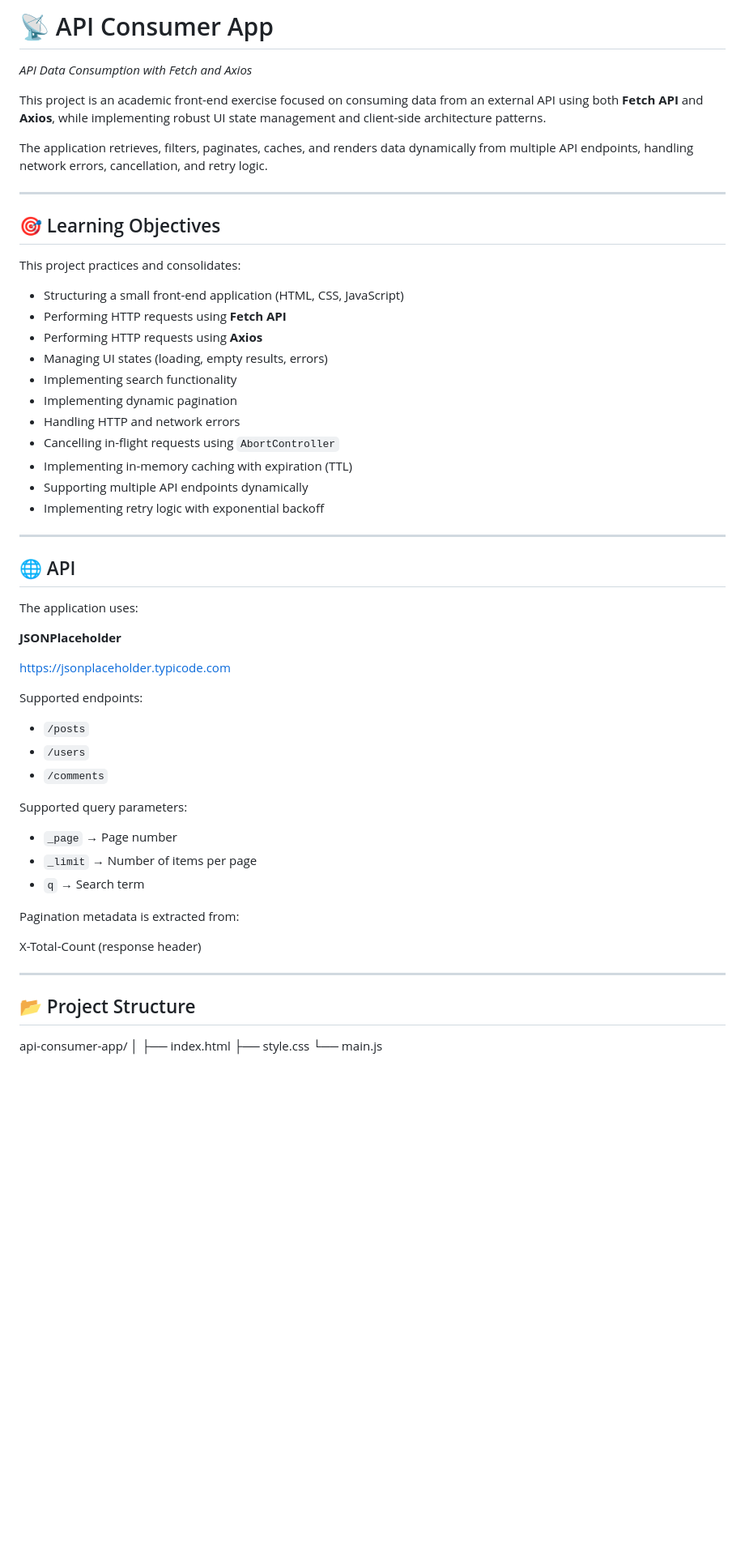
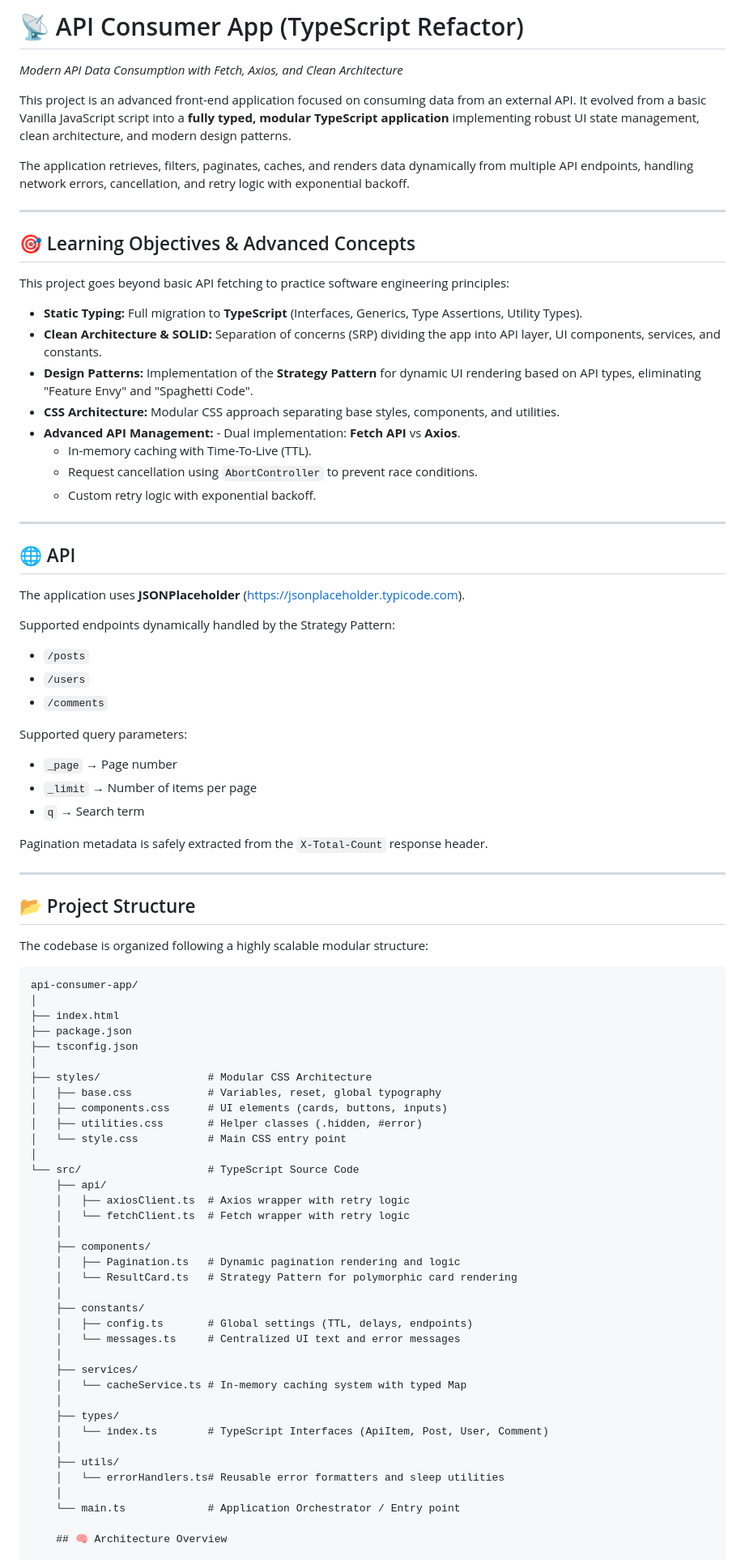
Before and after one commit to isahun/Sprint3_, a Markdown page: readme.md, the part around one of its changes. Shown at 81% size. Rendered like a GitHub page; blank space fills up the shorter version.

Commit message:
docs: completely rewrite README to reflect modern architecture
Update project structure, add technical details about TypeScript migration, SOLID principles, Strategy pattern, and modular CSS.

````diff
--- a/readme.md
+++ b/readme.md
@@ -1,63 +1,85 @@
-# 📡 API Consumer App
-_API Data Consumption with Fetch and Axios_
+# 📡 API Consumer App (TypeScript Refactor)
+_Modern API Data Consumption with Fetch, Axios, and Clean Architecture_
 
-This project is an academic front-end exercise focused on consuming data from an external API using both **Fetch API** and **Axios**, while implementing robust UI state management and client-side architecture patterns.
+This project is an advanced front-end application focused on consuming data from an external API. It evolved from a basic Vanilla JavaScript script into a **fully typed, modular TypeScript application** implementing robust UI state management, clean architecture, and modern design patterns.
 
-The application retrieves, filters, paginates, caches, and renders data dynamically from multiple API endpoints, handling network errors, cancellation, and retry logic.
+The application retrieves, filters, paginates, caches, and renders data dynamically from multiple API endpoints, handling network errors, cancellation, and retry logic with exponential backoff.
 
 ---
 
-## 🎯 Learning Objectives
+## 🎯 Learning Objectives & Advanced Concepts
 
-This project practices and consolidates:
+This project goes beyond basic API fetching to practice software engineering principles:
 
-- Structuring a small front-end application (HTML, CSS, JavaScript)
-- Performing HTTP requests using **Fetch API**
-- Performing HTTP requests using **Axios**
-- Managing UI states (loading, empty results, errors)
-- Implementing search functionality
-- Implementing dynamic pagination
-- Handling HTTP and network errors
-- Cancelling in-flight requests using `AbortController`
-- Implementing in-memory caching with expiration (TTL)
-- Supporting multiple API endpoints dynamically
-- Implementing retry logic with exponential backoff
+- **Static Typing:** Full migration to **TypeScript** (Interfaces, Generics, Type Assertions, Utility Types).
+- **Clean Architecture & SOLID:** Separation of concerns (SRP) dividing the app into API layer, UI components, services, and constants.
+- **Design Patterns:** Implementation of the **Strategy Pattern** for dynamic UI rendering based on API types, eliminating "Feature Envy" and "Spaghetti Code".
+- **CSS Architecture:** Modular CSS approach separating base styles, components, and utilities.
+- **Advanced API Management:** - Dual implementation: **Fetch API** vs **Axios**.
+  - In-memory caching with Time-To-Live (TTL).
+  - Request cancellation using `AbortController` to prevent race conditions.
+  - Custom retry logic with exponential backoff.
 
 ---
 
 ## 🌐 API
 
-The application uses:
+The application uses **JSONPlaceholder** (https://jsonplaceholder.typicode.com).
 
-**JSONPlaceholder**
-
-https://jsonplaceholder.typicode.com
-
-Supported endpoints:
-
+Supported endpoints dynamically handled by the Strategy Pattern:
 - `/posts`
 - `/users`
 - `/comments`
 
 Supported query parameters:
-
 - `_page` → Page number
 - `_limit` → Number of items per page
 - `q` → Search term
 
-Pagination metadata is extracted from:
-
-X-Total-Count (response header)
-
+Pagination metadata is safely extracted from the `X-Total-Count` response header.
 
 ---
 
 ## 📂 Project Structure
 
+The codebase is organized following a highly scalable modular structure:
+
+```text
 api-consumer-app/
 │
 ├── index.html
-├── style.css
-└── main.js
+├── package.json
+├── tsconfig.json
+│
+├── styles/                 # Modular CSS Architecture
+│   ├── base.css            # Variables, reset, global typography
+│   ├── components.css      # UI elements (cards, buttons, inputs)
+│   ├── utilities.css       # Helper classes (.hidden, #error)
+│   └── style.css           # Main CSS entry point
+│
+└── src/                    # TypeScript Source Code
+    ├── api/
+    │   ├── axiosClient.ts  # Axios wrapper with retry logic
+    │   └── fetchClient.ts  # Fetch wrapper with retry logic
+    │
+    ├── components/
+    │   ├── Pagination.ts   # Dynamic pagination rendering and logic
+    │   └── ResultCard.ts   # Strategy Pattern for polymorphic card rendering
+    │
+    ├── constants/
+    │   ├── config.ts       # Global settings (TTL, delays, endpoints)
+    │   └── messages.ts     # Centralized UI text and error messages
+    │
+    ├── services/
+    │   └── cacheService.ts # In-memory caching system with typed Map
+    │
+    ├── types/
+    │   └── index.ts        # TypeScript Interfaces (ApiItem, Post, User, Comment)
+    │
+    ├── utils/
+    │   └── errorHandlers.ts# Reusable error formatters and sleep utilities
+    │
+    └── main.ts             # Application Orchestrator / Entry point
 
+    ## 🧠 Architecture Overview
 
````
Also changed, not shown: other parts of readme.md (+30 -191 lines).
